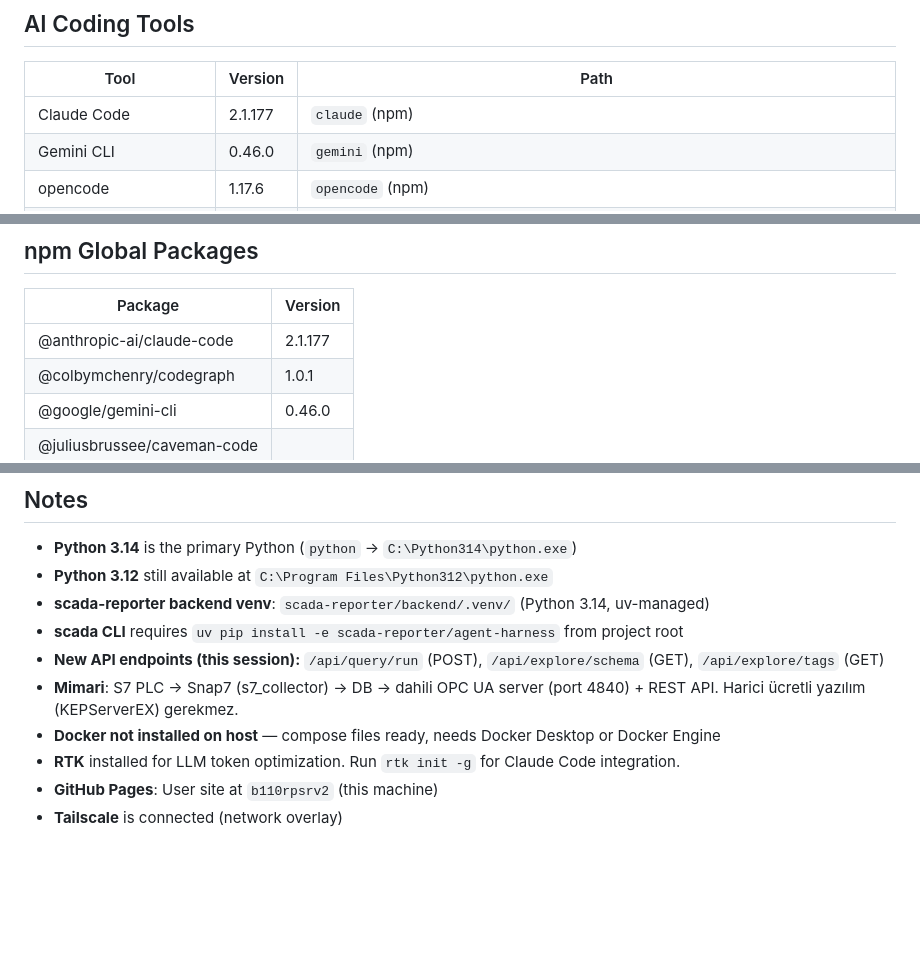
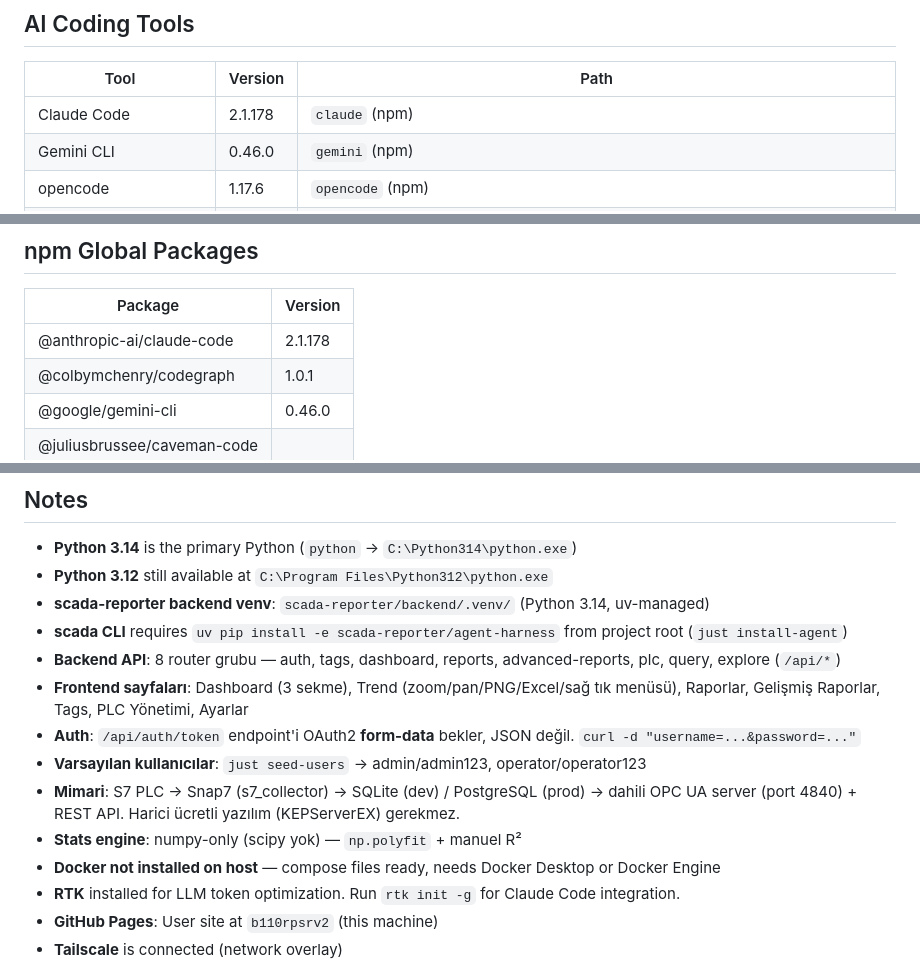
Before and after one commit to bmdersleri/smart, a Markdown page: TOOL.md, 3 parts joined by grey strips. Rendered like a GitHub page; blank space fills up the shorter version.

Commit message:
docs: TOOL.md — Claude Code 2.1.178, güncel API/frontend notu, Redis açıklaması düzeltildi
Co-Authored-By: Claude Sonnet 4.6 <noreply@anthropic.com>

```diff
--- a/TOOL.md
+++ b/TOOL.md
@@ -55,7 +55,7 @@
 ## AI Coding Tools
 | Tool | Version | Path |
 |------|---------|------|
-| Claude Code | 2.1.177 | `claude` (npm) |
+| Claude Code | 2.1.178 | `claude` (npm) |
 | Gemini CLI | 0.46.0 | `gemini` (npm) |
 | opencode | 1.17.6 | `opencode` (npm) |
 | Codex | | `C:\Users\Administrator\AppData\Local\Programs\OpenAI\Codex\bin\codex.exe` |
@@ -133,7 +133,7 @@
 ## npm Global Packages
 | Package | Version |
 |---------|---------|
-| @anthropic-ai/claude-code | 2.1.177 |
+| @anthropic-ai/claude-code | 2.1.178 |
 | @colbymchenry/codegraph | 1.0.1 |
 | @google/gemini-cli | 0.46.0 |
 | @juliusbrussee/caveman-code | |
@@ -244,9 +244,13 @@
 - **Python 3.14** is the primary Python (`python` → `C:\Python314\python.exe`)
 - **Python 3.12** still available at `C:\Program Files\Python312\python.exe`
 - **scada-reporter backend venv**: `scada-reporter/backend/.venv/` (Python 3.14, uv-managed)
-- **scada CLI** requires `uv pip install -e scada-reporter/agent-harness` from project root
-- **New API endpoints (this session):** `/api/query/run` (POST), `/api/explore/schema` (GET), `/api/explore/tags` (GET)
-- **Mimari**: S7 PLC → Snap7 (s7_collector) → DB → dahili OPC UA server (port 4840) + REST API. Harici ücretli yazılım (KEPServerEX) gerekmez.
+- **scada CLI** requires `uv pip install -e scada-reporter/agent-harness` from project root (`just install-agent`)
+- **Backend API**: 8 router grubu — auth, tags, dashboard, reports, advanced-reports, plc, query, explore (`/api/*`)
+- **Frontend sayfaları**: Dashboard (3 sekme), Trend (zoom/pan/PNG/Excel/sağ tık menüsü), Raporlar, Gelişmiş Raporlar, Tags, PLC Yönetimi, Ayarlar
+- **Auth**: `/api/auth/token` endpoint'i OAuth2 **form-data** bekler, JSON değil. `curl -d "username=...&password=..."`
+- **Varsayılan kullanıcılar**: `just seed-users` → admin/admin123, operator/operator123
+- **Mimari**: S7 PLC → Snap7 (s7_collector) → SQLite (dev) / PostgreSQL (prod) → dahili OPC UA server (port 4840) + REST API. Harici ücretli yazılım (KEPServerEX) gerekmez.
+- **Stats engine**: numpy-only (scipy yok) — `np.polyfit` + manuel R²
 - **Docker not installed on host** — compose files ready, needs Docker Desktop or Docker Engine
 - **RTK** installed for LLM token optimization. Run `rtk init -g` for Claude Code integration.
 - **GitHub Pages**: User site at `b110rpsrv2` (this machine)
```
Also changed, not shown: other parts of TOOL.md (+1 -1 lines).
